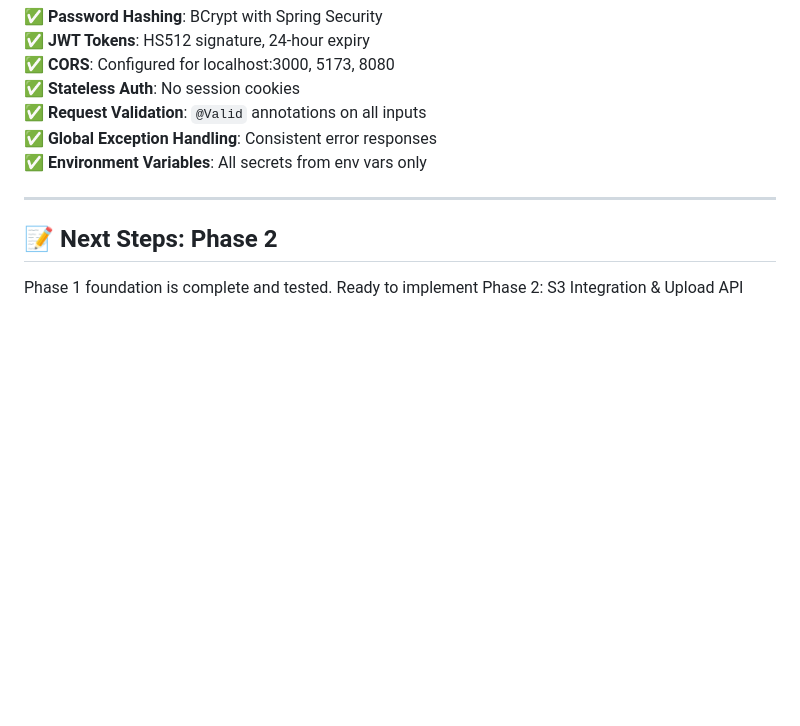
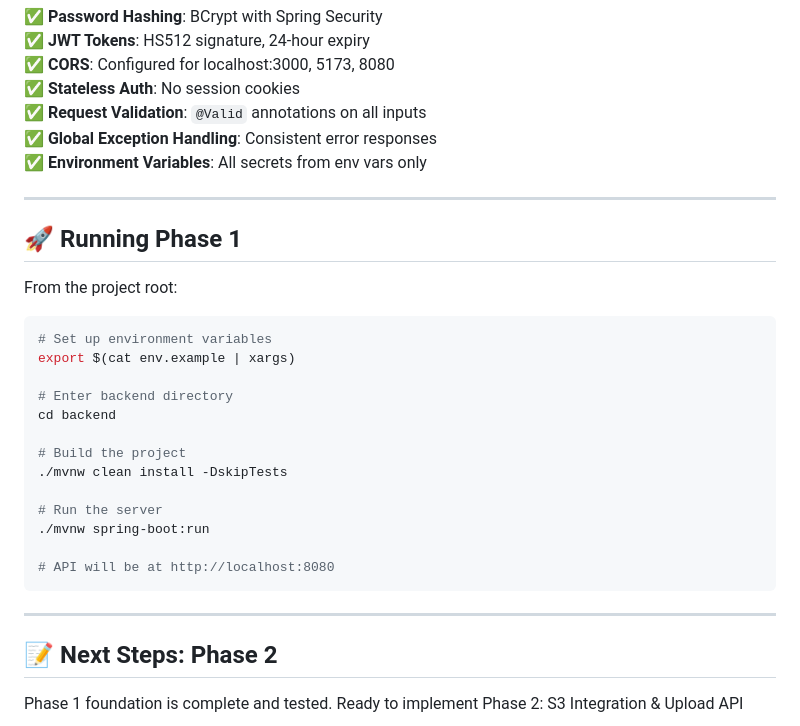
Before and after one commit to adamisom/rapid-photo-upload, a Markdown page: docs/misc/PHASE_1_TEST_COMPLETE.md, the part around the change. GitHub-like rendering; blank space fills up the shorter version.

Commit message:
Add back 'Running Phase 1' section to test documentation
Kept the quick start testing at top but added dedicated 'Running Phase 1'
section for clear reference on how to build and run the backend

````diff
--- a/docs/misc/PHASE_1_TEST_COMPLETE.md
+++ b/docs/misc/PHASE_1_TEST_COMPLETE.md
@@ -276,6 +276,28 @@ createdb rapidphoto_dev
 
 ---
 
+## 🚀 Running Phase 1
+
+From the project root:
+
+```bash
+# Set up environment variables
+export $(cat env.example | xargs)
+
+# Enter backend directory
+cd backend
+
+# Build the project
+./mvnw clean install -DskipTests
+
+# Run the server
+./mvnw spring-boot:run
+
+# API will be at http://localhost:8080
+```
+
+---
+
 ## 📝 Next Steps: Phase 2
 
 Phase 1 foundation is complete and tested. Ready to implement Phase 2: S3 Integration & Upload API
````
